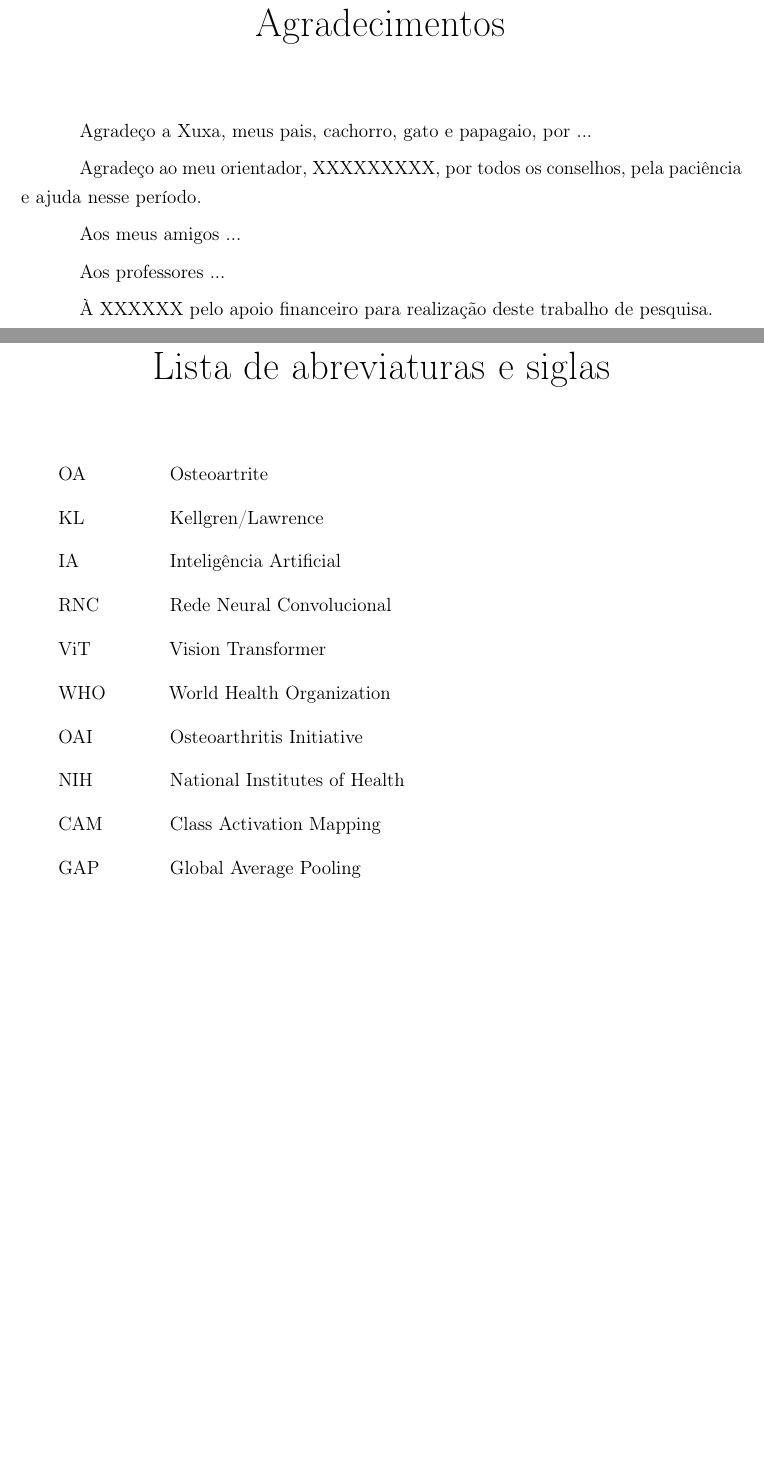
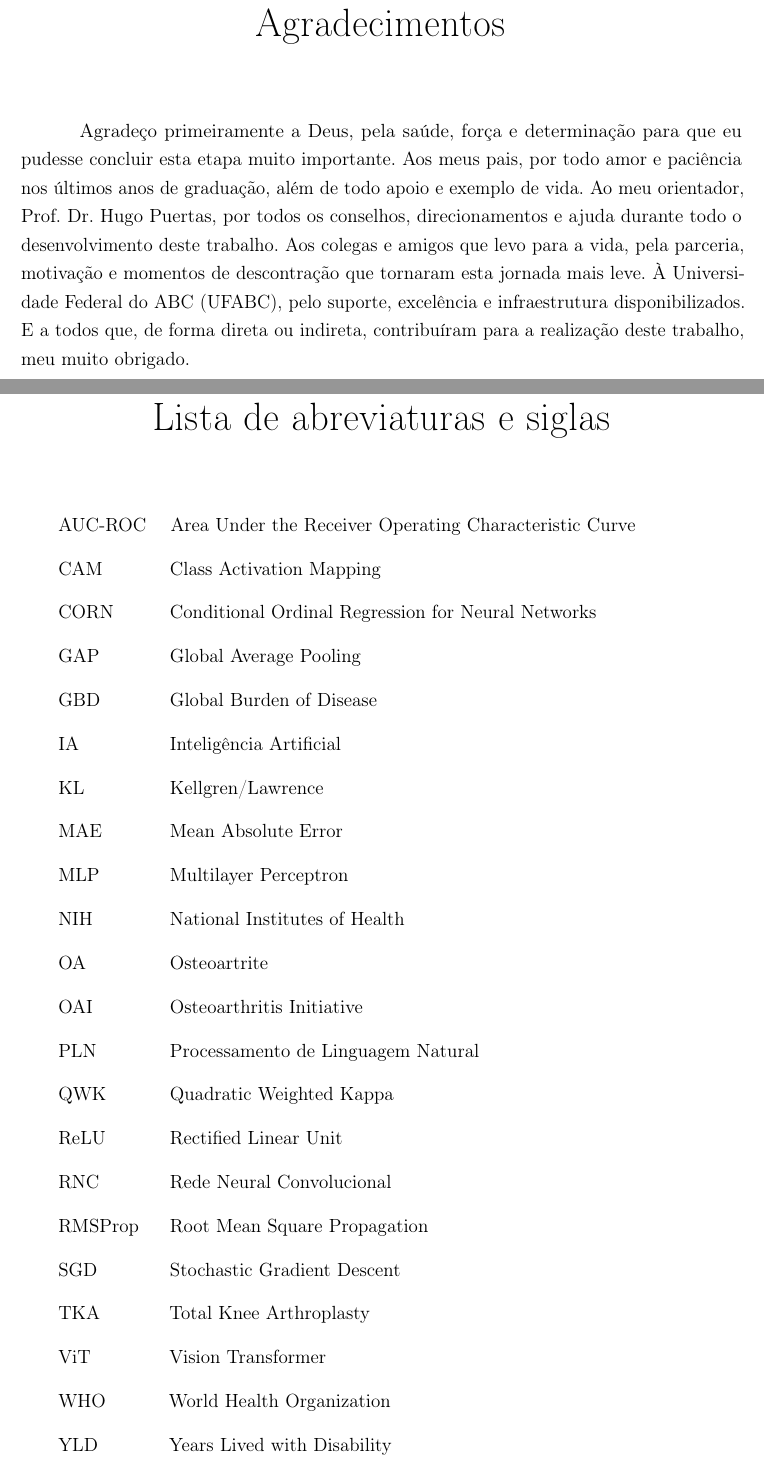
Before and after one commit to guilhermedesousa/knee-osteoarthritis-classifier-report, a LaTeX thesis (dissertacao.tex, which reads pretextual/agradecimentos.tex): two parts of pages 7 and 17 of 99 before the commit and two parts of pages 5 and 15 of 97 after it, joined at a grey line, cut so that both start at the same text, the shorter picture padded with empty space. Compiled offline with pdfLaTeX.

Commit message:
adiciona as seções de 'agradecimentos'

```diff
--- a/dissertacao.tex
+++ b/dissertacao.tex
@@ -158,16 +158,28 @@
 
 % Lista de abreviaturas e siglas
 \begin{siglas}
-  \item[OA] Osteoartrite
-  \item[KL] Kellgren/Lawrence
-  \item[IA] Inteligência Artificial
-  \item[RNC] Rede Neural Convolucional
-  \item[ViT] Vision Transformer
-  \item[WHO] World Health Organization
-  \item[OAI] Osteoarthritis Initiative
-  \item[NIH] National Institutes of Health
-  \item[CAM] Class Activation Mapping
-  \item[GAP] Global Average Pooling
+	\item[AUC-ROC] Area Under the Receiver Operating Characteristic Curve
+	\item[CAM] Class Activation Mapping
+	\item[CORN] Conditional Ordinal Regression for Neural Networks
+	\item[GAP] Global Average Pooling
+	\item[GBD] Global Burden of Disease
+	\item[IA] Inteligência Artificial
+	\item[KL] Kellgren/Lawrence
+	\item[MAE] Mean Absolute Error
+	\item[MLP] Multilayer Perceptron
+	\item[NIH] National Institutes of Health
+	\item[OA] Osteoartrite
+	\item[OAI] Osteoarthritis Initiative
+	\item[PLN] Processamento de Linguagem Natural
+	\item[QWK] Quadratic Weighted Kappa
+	\item[ReLU] Rectified Linear Unit
+	\item[RNC] Rede Neural Convolucional
+	\item[RMSProp] Root Mean Square Propagation
+	\item[SGD] Stochastic Gradient Descent
+	\item[TKA] Total Knee Arthroplasty
+	\item[ViT] Vision Transformer
+	\item[WHO] World Health Organization
+	\item[YLD] Years Lived with Disability
 \end{siglas}
 
 % Lista de símbolos
--- a/pretextual/agradecimentos.tex
+++ b/pretextual/agradecimentos.tex
@@ -3,17 +3,7 @@
 % ---
 \begin{agradecimentos}
 
-
-
-Agradeço a Xuxa, meus pais, cachorro, gato e papagaio, por ...
-
-Agradeço ao meu orientador, XXXXXXXXX, por todos os conselhos, pela paciência e ajuda nesse período.
-
-Aos meus amigos ...
-
-Aos professores ...
-
-À XXXXXX pelo apoio financeiro para realização deste trabalho de pesquisa.
+Agradeço primeiramente a Deus, pela saúde, força e determinação para que eu pudesse concluir esta etapa muito importante. Aos meus pais, por todo amor e paciência nos últimos anos de graduação, além de todo apoio e exemplo de vida. Ao meu orientador, Prof. Dr. Hugo Puertas, por todos os conselhos, direcionamentos e ajuda durante todo o desenvolvimento deste trabalho. Aos colegas e amigos que levo para a vida, pela parceria, motivação e momentos de descontração que tornaram esta jornada mais leve. À Universidade Federal do ABC (UFABC), pelo suporte, excelência e infraestrutura disponibilizados. E a todos que, de forma direta ou indireta, contribuíram para a realização deste trabalho, meu muito obrigado.
 
 \end{agradecimentos}
 %% ---
```
Also changed, not shown: pretextual/dedicatoria.tex (+6 -4 lines), dissertacao.tex (2 more changed lines), 1 other file.
